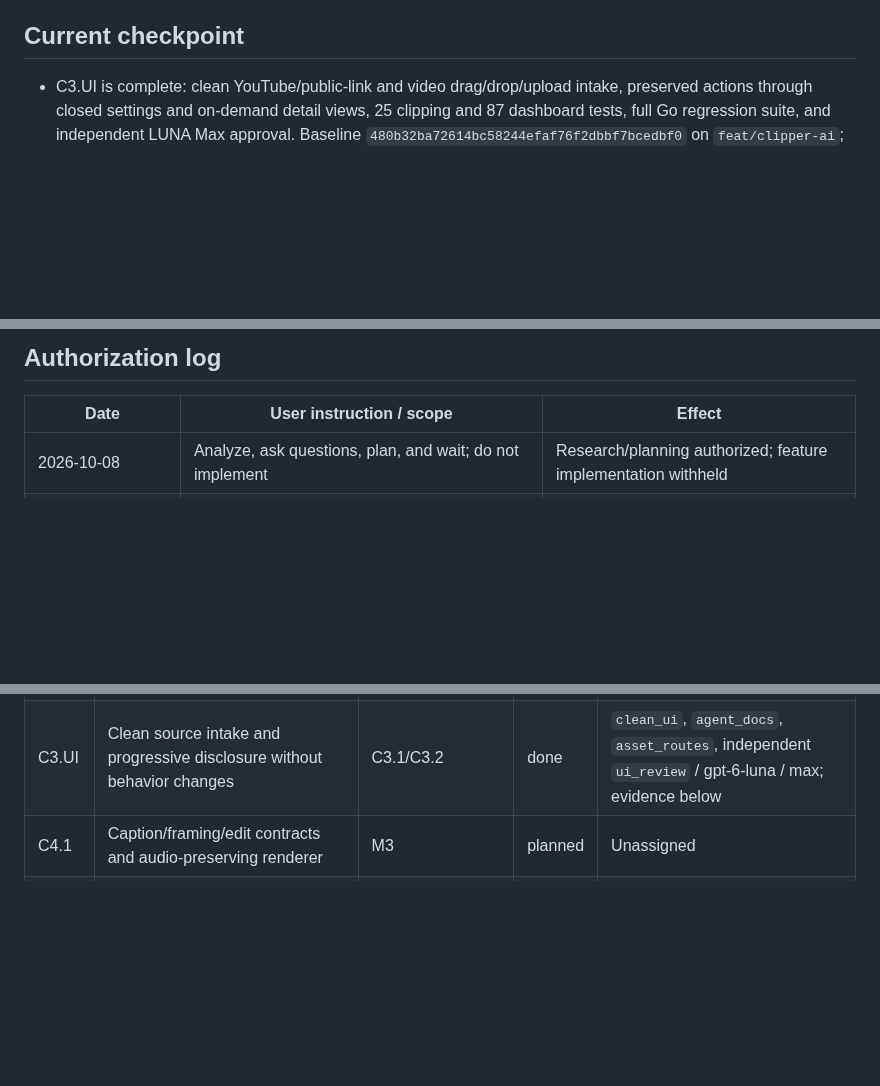
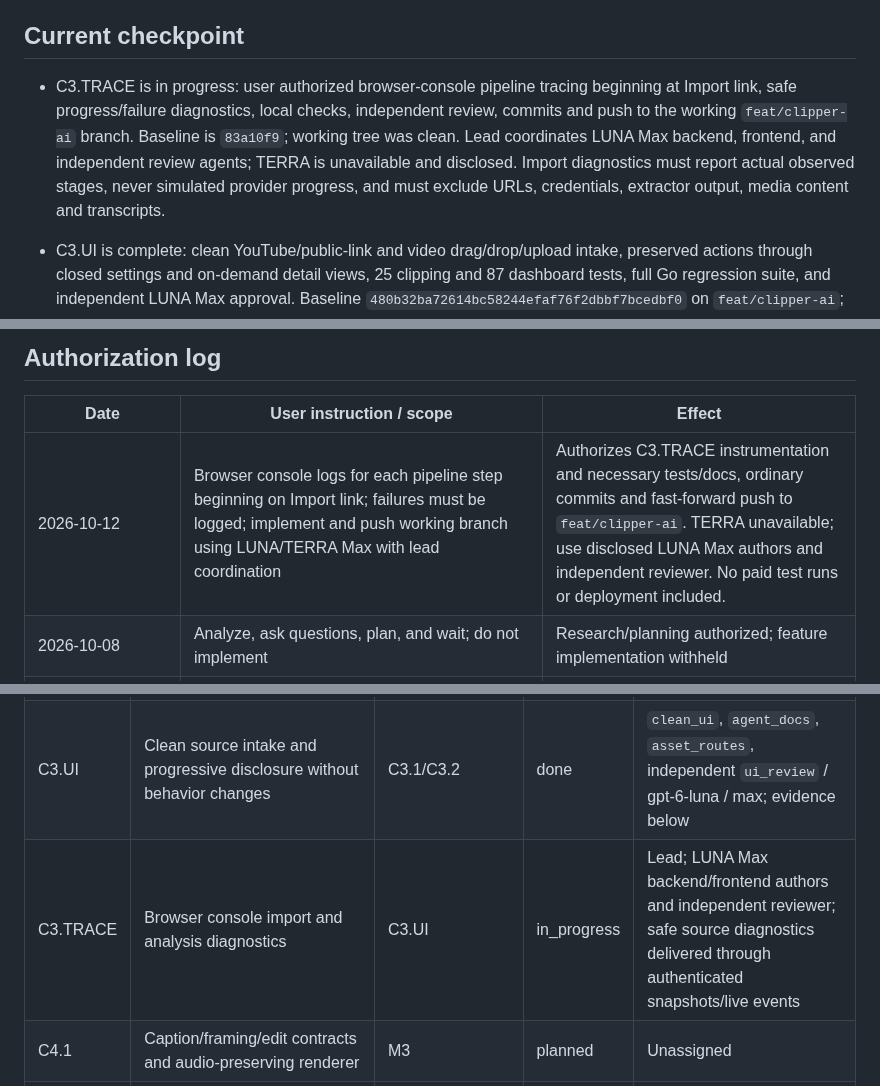
Before and after one commit to darkweb19/video-automation, a Markdown page: docs/clipping/TRACKER.md, 3 parts joined by grey strips. GitHub-like rendering; blank space fills up the shorter version.

Commit message:
docs(clipping): scope browser pipeline tracing

```diff
--- a/docs/clipping/TRACKER.md
+++ b/docs/clipping/TRACKER.md
@@ -4,6 +4,7 @@ Last updated: 2026-10-09 (America/Toronto). This file is the authoritative statu
 
 ## Current checkpoint
 
+- C3.TRACE is in progress: user authorized browser-console pipeline tracing beginning at Import link, safe progress/failure diagnostics, local checks, independent review, commits and push to the working `feat/clipper-ai` branch. Baseline is `83a10f9`; working tree was clean. Lead coordinates LUNA Max backend, frontend, and independent review agents; TERRA is unavailable and disclosed. Import diagnostics must report actual observed stages, never simulated provider progress, and must exclude URLs, credentials, extractor output, media content and transcripts.
 - C3.UI is complete: clean YouTube/public-link and video drag/drop/upload intake, preserved actions through closed settings and on-demand detail views, 25 clipping and 87 dashboard tests, full Go regression suite, and independent LUNA Max approval. Baseline `480b32ba72614bc58244efaf76f2dbbf7bcedbf0` on `feat/clipper-ai`; initially clean. Next: user reviews this UI locally, then scopes M4/C4.1+C4.2. M4 is not started.
 
 - Phase: M2 complete, including C2.4 public YouTube source import. C3.1/C3.2 code, deterministic regressions, final review, and local verification are complete. M3 remains `in_progress` because M1's real-media quality, language, and cost exit criteria were waived/unmeasured; this implementation does not claim those criteria passed.
@@ -16,6 +17,7 @@ Last updated: 2026-10-09 (America/Toronto). This file is the authoritative statu
 
 | Date | User instruction / scope | Effect |
 | --- | --- | --- |
+| 2026-10-12 | Browser console logs for each pipeline step beginning on Import link; failures must be logged; implement and push working branch using LUNA/TERRA Max with lead coordination | Authorizes C3.TRACE instrumentation and necessary tests/docs, ordinary commits and fast-forward push to `feat/clipper-ai`. TERRA unavailable; use disclosed LUNA Max authors and independent reviewer. No paid test runs or deployment included. |
 | 2026-10-08 | Analyze, ask questions, plan, and wait; do not implement | Research/planning authorized; feature implementation withheld |
 | 2026-10-08 | Update AGENTS.md and implementation-plan guidelines for sessions and multiple models | Repository documentation edits and agent-assisted document review authorized |
 | 2026-10-08 | Commit and push these planning changes to `main` | Authorized this documentation publication; feature implementation, paid benchmarks, and deployment remain unapproved |
@@ -63,6 +65,7 @@ States: `planned`, `ready`, `in_progress`, `in_review`, `blocked`, `skipped`, `d
 | C3.1 | Full-source ASR, original-script segments, audio/visual event scan, global context, finalist sequence inspections, worker provenance | M2 | done | `m3_worker` / `gpt-6-luna` / max; implementation and deterministic offline checks complete; no live inference/deployment; M3 evaluation exit remains open |
 | C3.2 | Content-specific candidate selection, scores/evidence/confidence, boundary refinement, deduplication, title/hooks, cache reuse and UI | C3.1 | done | Lead integration + `m3_ui`, `m3_runtime`, `m3_tests` / `gpt-6-luna` / max; implementation and deterministic regressions complete; fixtures are not M1 quality measurements |
 | C3.UI | Clean source intake and progressive disclosure without behavior changes | C3.1/C3.2 | done | `clean_ui`, `agent_docs`, `asset_routes`, independent `ui_review` / gpt-6-luna / max; evidence below |
+| C3.TRACE | Browser console import and analysis diagnostics | C3.UI | in_progress | Lead; LUNA Max backend/frontend authors and independent reviewer; safe source diagnostics delivered through authenticated snapshots/live events |
 | C4.1 | Caption/framing/edit contracts and audio-preserving renderer | M3 | planned | Unassigned |
 | C4.2 | Preview/editor, overrides, translations, export lifecycle | C4.1 contracts | planned | Unassigned |
 | C5.1 | Clip export integration with YouTube storage and uploads | M4 | planned | Unassigned |
```
Also changed, not shown: other parts of docs/clipping/TRACKER.md (+1 -1 lines).
